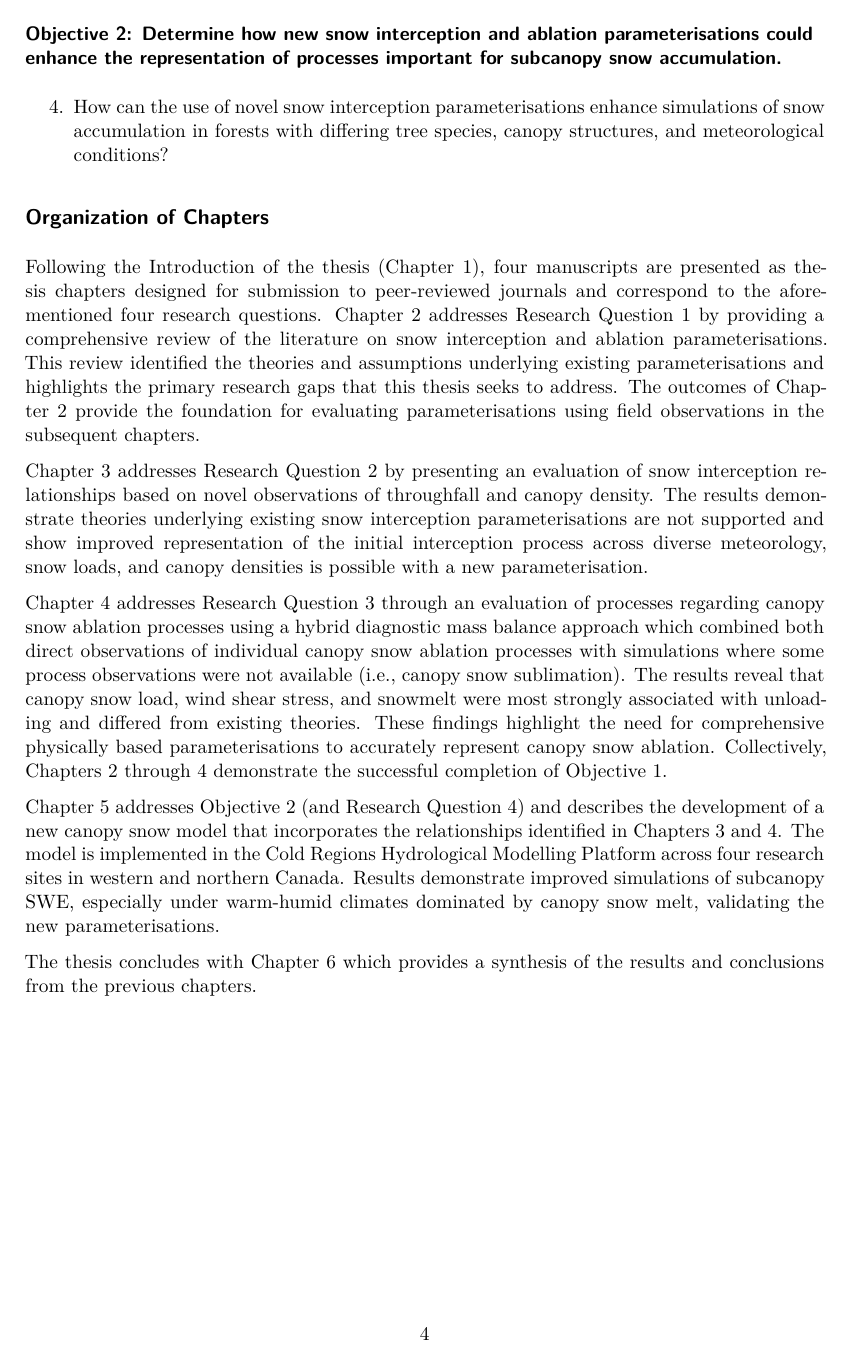
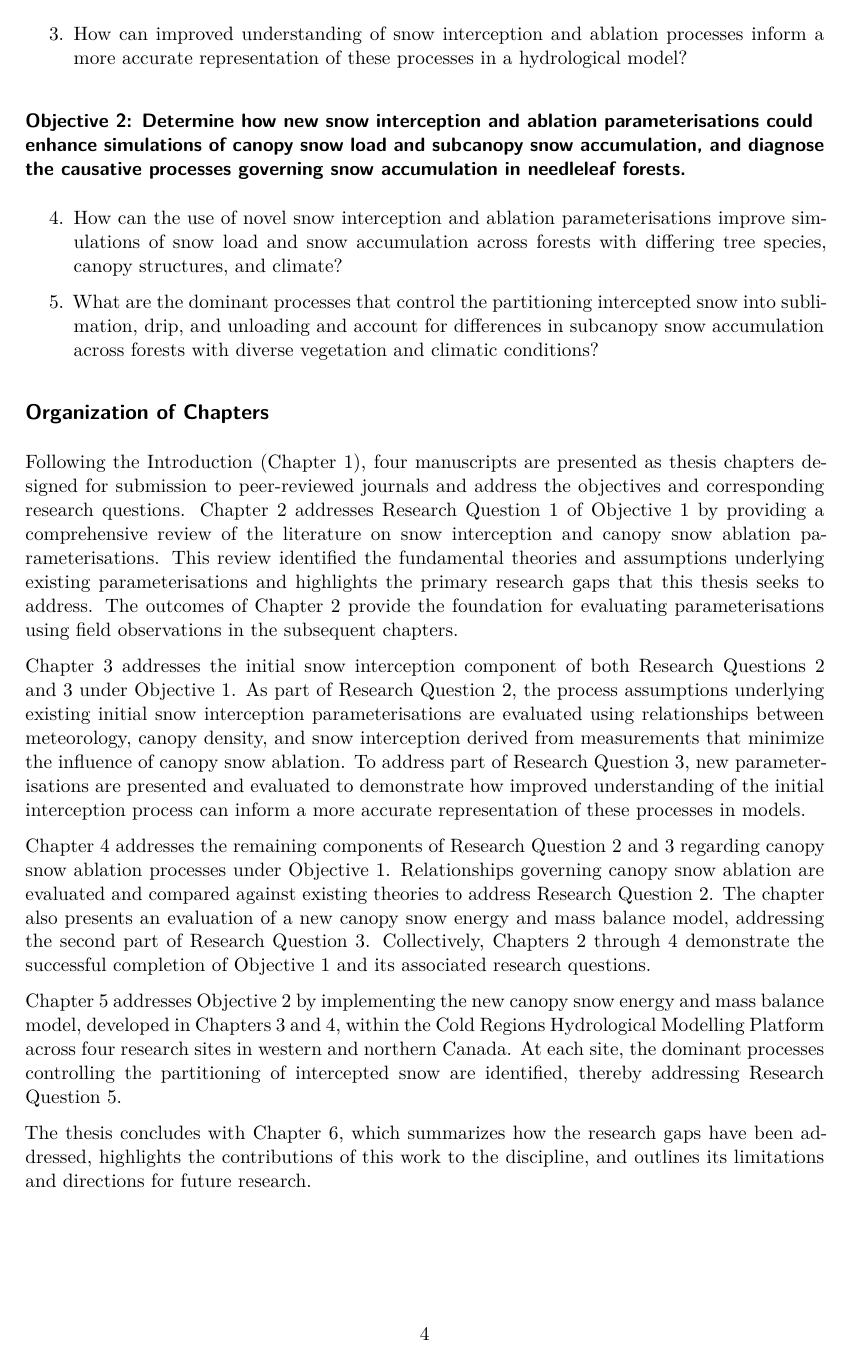
Before and after one commit to acebulsk/phd-thesis, a Quarto document (chapters/01-introduction.qmd): page 4 of 4. Rendered offline with R 4.5, knitr and Pandoc in place of Quarto, then LaTeX, with nearby package versions.

Commit message:
new objectives and research q's checked by John

```diff
--- a/chapters/01-introduction.qmd
+++ b/chapters/01-introduction.qmd
@@ -24 +24,2 @@ The overarching goal of this thesis is to better understand the dominant process
 
+3. How can improved understanding of snow interception and ablation processes inform a more accurate representation of these processes in a hydrological model?
@@ -26,18 +26,20 @@ The overarching goal of this thesis is to better understand the dominant process
 
-### Objective 2: Determine how new snow interception and ablation parameterisations could enhance the representation of processes important for subcanopy snow accumulation.
+### Objective 2: Determine how new snow interception and ablation parameterisations could enhance simulations of canopy snow load and subcanopy snow accumulation, and diagnose the causative processes governing snow accumulation in needleleaf forests.
 
-4. How can the use of novel snow interception parameterisations enhance simulations of snow accumulation in forests with differing tree species, canopy structures, and meteorological conditions?
+4. How can the use of novel snow interception and ablation parameterisations improve simulations of snow load and snow accumulation across forests with differing tree species, canopy structures, and climate?
+
+5. What are the dominant processes that control the partitioning intercepted snow into sublimation, drip, and unloading and account for differences in subcanopy snow accumulation across forests with diverse vegetation and climatic conditions?
 
 ## Organization of Chapters
 
-Following the Introduction of the thesis (Chapter 1), four manuscripts are presented as thesis chapters designed for submission to peer-reviewed journals and correspond to the aforementioned four research questions. Chapter 2 addresses Research Question 1 by providing a comprehensive review of the literature on snow interception and ablation parameterisations. This review identified the theories and assumptions underlying existing parameterisations and highlights the primary research gaps that this thesis seeks to address. The outcomes of Chapter 2 provide the foundation for evaluating parameterisations using field observations in the subsequent chapters.
+Following the Introduction (Chapter 1), four manuscripts are presented as thesis chapters designed for submission to peer-reviewed journals and address the objectives and corresponding research questions. Chapter 2 addresses Research Question 1 of Objective 1 by providing a comprehensive review of the literature on snow interception and canopy snow ablation parameterisations. This review identified the fundamental theories and assumptions underlying existing parameterisations and highlights the primary research gaps that this thesis seeks to address. The outcomes of Chapter 2 provide the foundation for evaluating parameterisations using field observations in the subsequent chapters.
 
-Chapter 3 addresses Research Question 2 by presenting an evaluation of snow interception relationships based on novel observations of throughfall and canopy density. The results demonstrate theories underlying existing snow interception parameterisations are not supported and show improved representation of the initial interception process across diverse meteorology, snow loads, and canopy densities is possible with a new parameterisation.
+Chapter 3 addresses the initial snow interception component of both Research Questions 2 and 3 under Objective 1. As part of Research Question 2, the process assumptions underlying existing initial snow interception parameterisations are evaluated using relationships between meteorology, canopy density, and snow interception derived from measurements that minimize the influence of canopy snow ablation. To address part of Research Question 3, new parameterisations are presented and evaluated to demonstrate how improved understanding of the initial interception process can inform a more accurate representation of these processes in models.
 
-Chapter 4 addresses Research Question 3 through an evaluation of processes regarding canopy snow ablation processes using a hybrid diagnostic mass balance approach which combined both direct observations of individual canopy snow ablation processes with simulations where some process observations were not available (i.e., canopy snow sublimation). The results reveal that canopy snow load, wind shear stress, and snowmelt were most strongly associated with unloading and differed from existing theories. These findings highlight the need for comprehensive physically based parameterisations to accurately represent canopy snow ablation. Collectively, Chapters 2 through 4 demonstrate the successful completion of Objective 1.
+Chapter 4 addresses the remaining components of Research Question 2 and 3 regarding canopy snow ablation processes under Objective 1. Relationships governing canopy snow ablation are evaluated and compared against existing theories to address Research Question 2. The chapter also presents an evaluation of a new canopy snow energy and mass balance model, addressing the second part of Research Question 3. Collectively, Chapters 2 through 4 demonstrate the successful completion of Objective 1 and its associated research questions.
 
-Chapter 5 addresses Objective 2 (and Research Question 4) and describes the development of a new canopy snow model that incorporates the relationships identified in Chapters 3 and 4. The model is implemented in the Cold Regions Hydrological Modelling Platform across four research sites in western and northern Canada. Results demonstrate improved simulations of subcanopy SWE, especially under warm-humid climates dominated by canopy snow melt, validating the new parameterisations.
+Chapter 5 addresses Objective 2 by implementing the new canopy snow energy and mass balance model, developed in Chapters 3 and 4, within the Cold Regions Hydrological Modelling Platform across four research sites in western and northern Canada. At each site, the dominant processes controlling the partitioning of intercepted snow are identified, thereby addressing Research Question 5.
 
-The thesis concludes with Chapter 6 which provides a synthesis of the results and conclusions from the previous chapters.
+The thesis concludes with Chapter 6, which summarizes how the research gaps have been addressed, highlights the contributions of this work to the discipline, and outlines its limitations and directions for future research.
 
 \pagebreak
```
Also changed, not shown: chapters/01-introduction.qmd (13 more changed lines).
